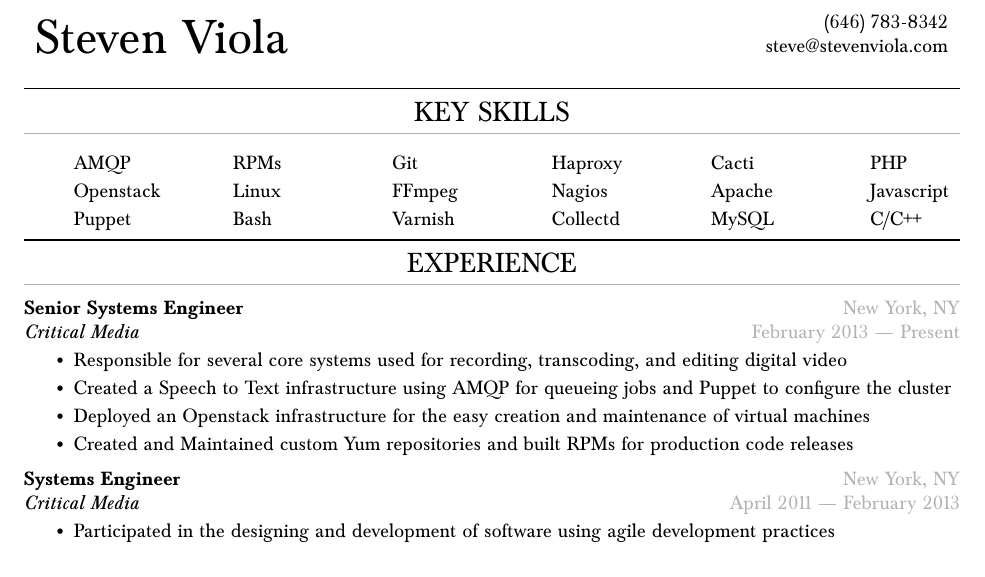
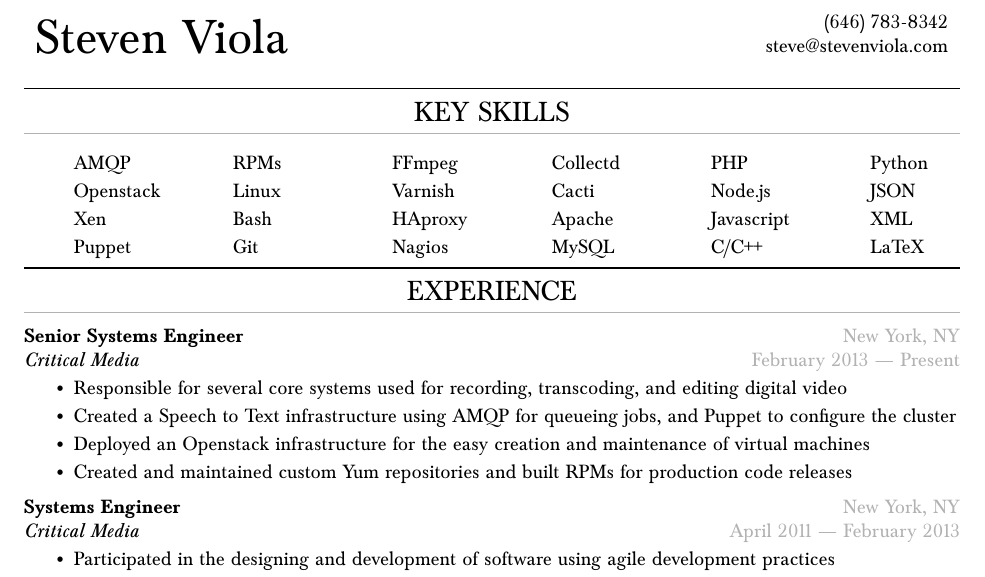
Before and after one commit to stevenviola/resume, a LaTeX CV (resume.tex): part of the page, cut so that both start at the same text. Compiled offline with pdfLaTeX.

Commit message:
Updating skills, fixing typos, and adding pdf metadata

```diff
--- a/resume.tex
+++ b/resume.tex
@@ -1,4 +1,14 @@
 \documentclass{formats/format1}
+
+\ifpdf
+\pdfinfo{
+  /Author (Steven Viola)
+  /Subject (Resume)
+  /Title  (Steven Viola's Resume)
+  /CreationDate (D:20141110010600)
+  /Keywords (System Engineer; Steven Viola)
+}
+\fi
 
 %%%%%%%%%%%%
 % Begin The Resume
@@ -8,11 +18,12 @@
 \contact{Steven Viola}{Systems Engineer}{123 Fake Street}{Springfield}{12345}{(646) 783-8342}{steve@stevenviola.com}
 
 % Skills
+% If using format1, need items divisible by 6
 \begin{ressection}{Key Skills}
   \begin{rescolumn}
     \resitem{AMQP}
     \resitem{Openstack}
-%    \resitem{Xen}
+    \resitem{Xen}
     \resitem{Puppet}
     \resitem{RPMs}
     \resitem{Linux}
@@ -20,17 +31,20 @@
     \resitem{Git}
     \resitem{FFmpeg}
     \resitem{Varnish}
-    \resitem{Haproxy}
+    \resitem{HAproxy}
     \resitem{Nagios}
     \resitem{Collectd}
     \resitem{Cacti}
     \resitem{Apache}
     \resitem{MySQL}
     \resitem{PHP}
+    \resitem{Node.js}
     \resitem{Javascript}
     \resitem{C/C++}
-%    \resitem{JSON}
-%    \resitem{XML}
+    \resitem{Python}
+    \resitem{JSON}
+    \resitem{XML}
+    \resitem{LaTeX}
   \end{rescolumn}
 \end{ressection}
 
@@ -38,9 +52,9 @@
 \begin{ressection}{experience}
   \begin{resentry}{Senior Systems Engineer}{Critical Media}{New York, NY}{February 2013 --- Present}
     \resitem{Responsible for several core systems used for recording, transcoding, and editing digital video}
-    \resitem{Created a Speech to Text infrastructure using AMQP for queueing jobs and Puppet to configure the cluster}
+    \resitem{Created a Speech to Text infrastructure using AMQP for queueing jobs, and Puppet to configure the cluster}
     \resitem{Deployed an Openstack infrastructure for the easy creation and maintenance of virtual machines}
-    \resitem{Created and Maintained custom Yum repositories and built RPMs for production code releases}
+    \resitem{Created and maintained custom Yum repositories and built RPMs for production code releases}
   \end{resentry}
   \begin{resentry}{Systems Engineer}{Critical Media}{New York, NY}{April 2011 --- February 2013}
     \resitem{Participated in the designing and development of software using agile development practices}
```
